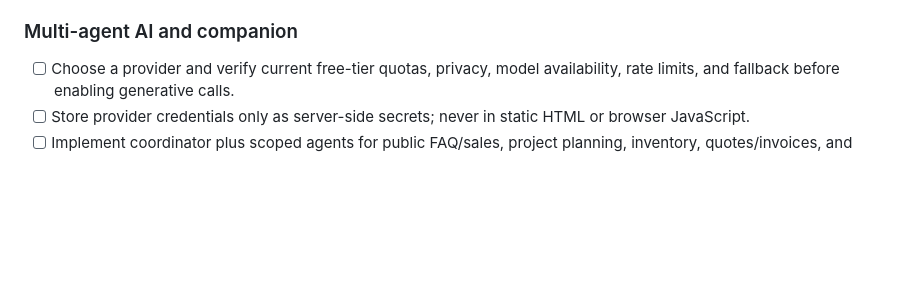
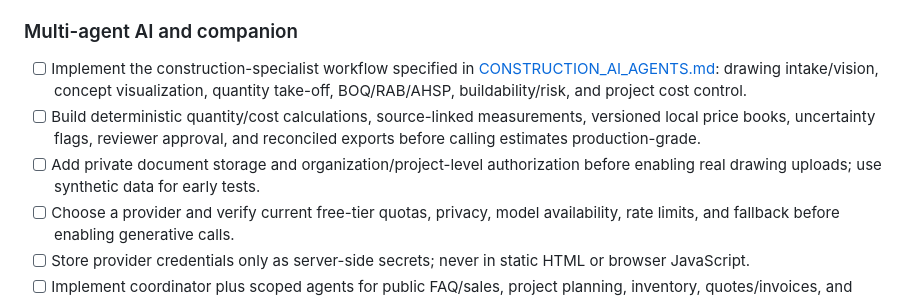
Before and after one commit to akvisomr-eng/FORMA-ELAN, a Markdown page: COMMERCIAL_LAUNCH_CHECKLIST.md, the part around the change. GitHub-like rendering; blank space fills up the shorter version.

Commit message:
docs: add construction AI release gates

```diff
--- a/COMMERCIAL_LAUNCH_CHECKLIST.md
+++ b/COMMERCIAL_LAUNCH_CHECKLIST.md
@@ -33,6 +33,9 @@ This checklist distinguishes committed code, configured services, tested flows,
 - [ ] Add server-side validation, rate limits, abuse controls, and audit records.
 
 ### Multi-agent AI and companion
+- [ ] Implement the construction-specialist workflow specified in [CONSTRUCTION_AI_AGENTS.md](CONSTRUCTION_AI_AGENTS.md): drawing intake/vision, concept visualization, quantity take-off, BOQ/RAB/AHSP, buildability/risk, and project cost control.
+- [ ] Build deterministic quantity/cost calculations, source-linked measurements, versioned local price books, uncertainty flags, reviewer approval, and reconciled exports before calling estimates production-grade.
+- [ ] Add private document storage and organization/project-level authorization before enabling real drawing uploads; use synthetic data for early tests.
 - [ ] Choose a provider and verify current free-tier quotas, privacy, model availability, rate limits, and fallback before enabling generative calls.
 - [ ] Store provider credentials only as server-side secrets; never in static HTML or browser JavaScript.
 - [ ] Implement coordinator plus scoped agents for public FAQ/sales, project planning, inventory, quotes/invoices, and management reporting.
```
